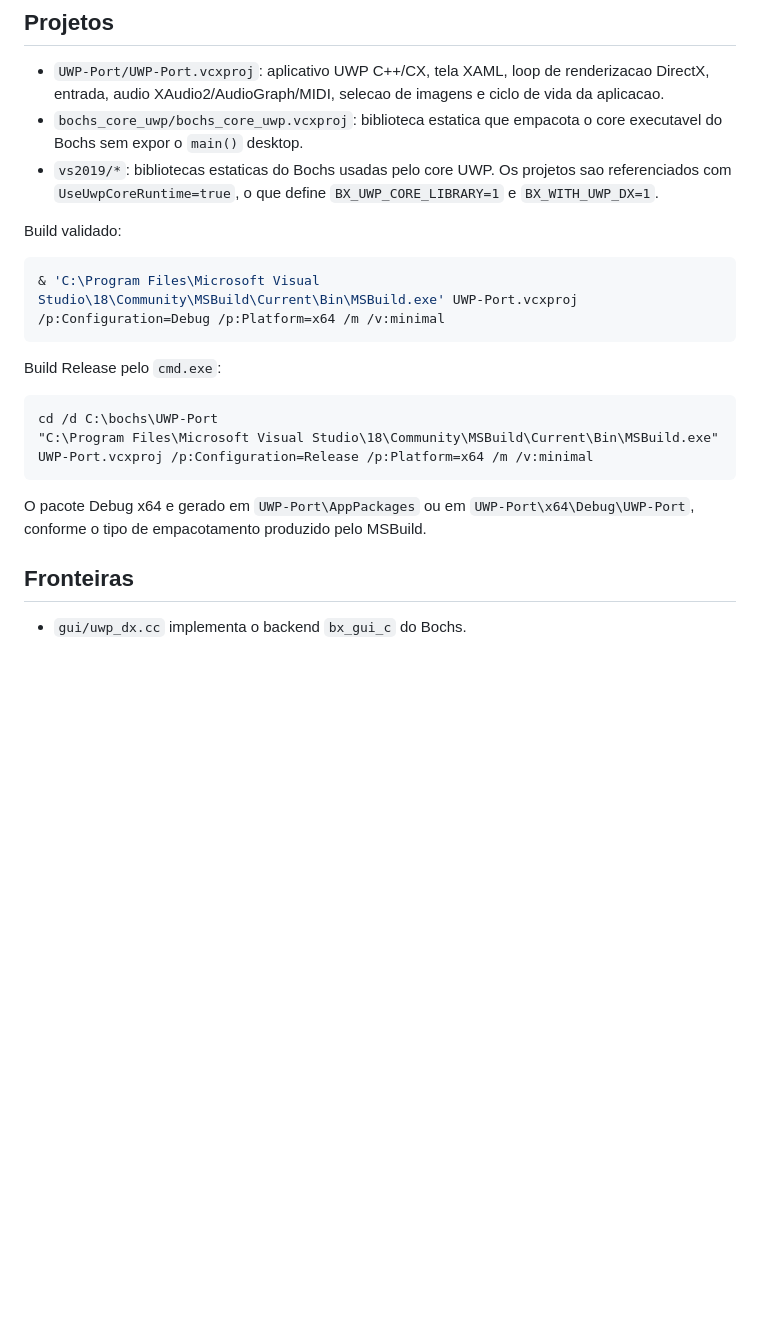
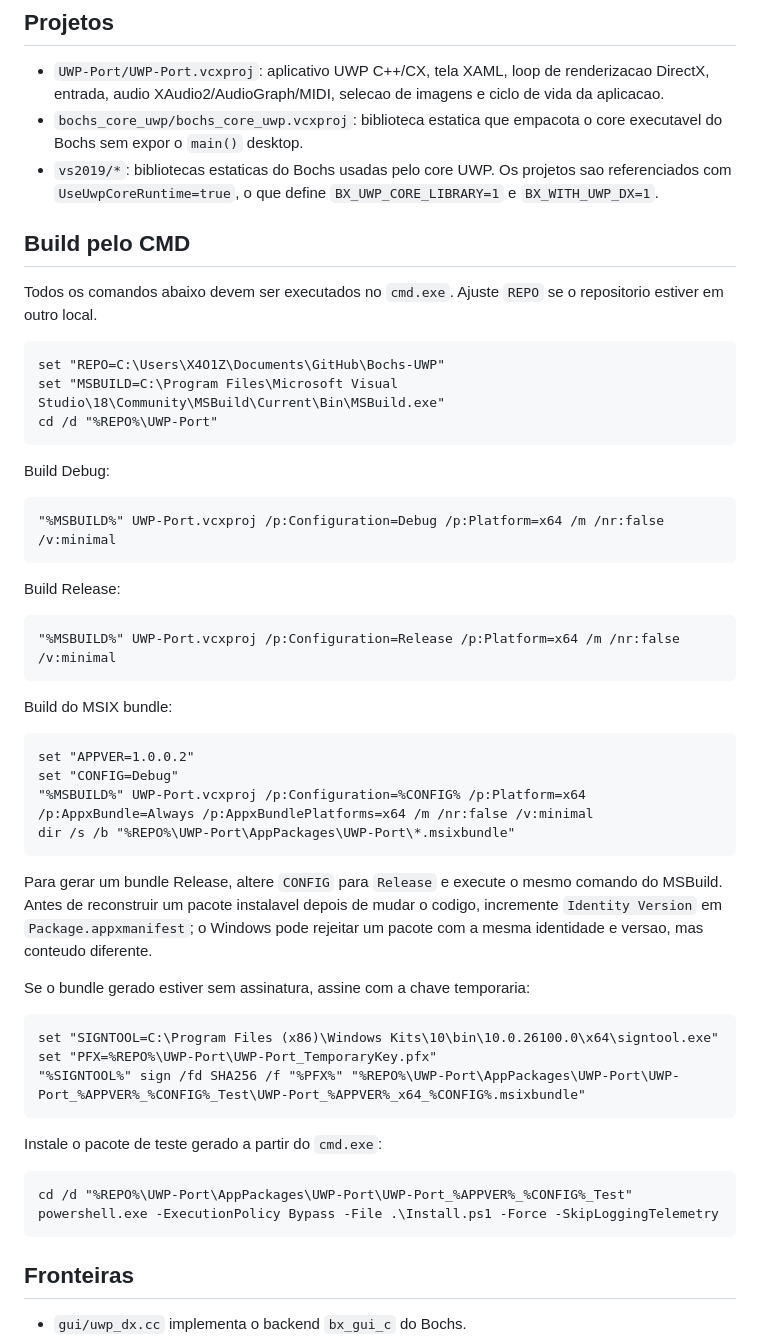
Before and after one commit to rodrigoandrigo/Bochs-UWP, a Markdown page: UWP-Port/README.pt.br.md, the part around the change. GitHub-like rendering; blank space fills up the shorter version.

Commit message:
Update readme
.

````diff
--- a/UWP-Port/README.pt.br.md
+++ b/UWP-Port/README.pt.br.md
@@ -15,22 +15,57 @@ especifico de UWP no projeto `UWP-Port`.
   sao referenciados com `UseUwpCoreRuntime=true`, o que define
   `BX_UWP_CORE_LIBRARY=1` e `BX_WITH_UWP_DX=1`.
 
-Build validado:
+## Build pelo CMD
 
-```powershell
-& 'C:\Program Files\Microsoft Visual Studio\18\Community\MSBuild\Current\Bin\MSBuild.exe' UWP-Port.vcxproj /p:Configuration=Debug /p:Platform=x64 /m /v:minimal
+Todos os comandos abaixo devem ser executados no `cmd.exe`. Ajuste `REPO` se o
+repositorio estiver em outro local.
+
+```cmd
+set "REPO=C:\Users\X4O1Z\Documents\GitHub\Bochs-UWP"
+set "MSBUILD=C:\Program Files\Microsoft Visual Studio\18\Community\MSBuild\Current\Bin\MSBuild.exe"
+cd /d "%REPO%\UWP-Port"
 ```
 
-Build Release pelo `cmd.exe`:
+Build Debug:
 
 ```cmd
-cd /d C:\bochs\UWP-Port
-"C:\Program Files\Microsoft Visual Studio\18\Community\MSBuild\Current\Bin\MSBuild.exe" UWP-Port.vcxproj /p:Configuration=Release /p:Platform=x64 /m /v:minimal
+"%MSBUILD%" UWP-Port.vcxproj /p:Configuration=Debug /p:Platform=x64 /m /nr:false /v:minimal
 ```
 
-O pacote Debug x64 e gerado em `UWP-Port\AppPackages` ou em
-`UWP-Port\x64\Debug\UWP-Port`, conforme o tipo de empacotamento produzido pelo
-MSBuild.
+Build Release:
+
+```cmd
+"%MSBUILD%" UWP-Port.vcxproj /p:Configuration=Release /p:Platform=x64 /m /nr:false /v:minimal
+```
+
+Build do MSIX bundle:
+
+```cmd
+set "APPVER=1.0.0.2"
+set "CONFIG=Debug"
+"%MSBUILD%" UWP-Port.vcxproj /p:Configuration=%CONFIG% /p:Platform=x64 /p:AppxBundle=Always /p:AppxBundlePlatforms=x64 /m /nr:false /v:minimal
+dir /s /b "%REPO%\UWP-Port\AppPackages\UWP-Port\*.msixbundle"
+```
+
+Para gerar um bundle Release, altere `CONFIG` para `Release` e execute o mesmo
+comando do MSBuild. Antes de reconstruir um pacote instalavel depois de mudar o
+codigo, incremente `Identity Version` em `Package.appxmanifest`; o Windows pode
+rejeitar um pacote com a mesma identidade e versao, mas conteudo diferente.
+
+Se o bundle gerado estiver sem assinatura, assine com a chave temporaria:
+
+```cmd
+set "SIGNTOOL=C:\Program Files (x86)\Windows Kits\10\bin\10.0.26100.0\x64\signtool.exe"
+set "PFX=%REPO%\UWP-Port\UWP-Port_TemporaryKey.pfx"
+"%SIGNTOOL%" sign /fd SHA256 /f "%PFX%" "%REPO%\UWP-Port\AppPackages\UWP-Port\UWP-Port_%APPVER%_%CONFIG%_Test\UWP-Port_%APPVER%_x64_%CONFIG%.msixbundle"
+```
+
+Instale o pacote de teste gerado a partir do `cmd.exe`:
+
+```cmd
+cd /d "%REPO%\UWP-Port\AppPackages\UWP-Port\UWP-Port_%APPVER%_%CONFIG%_Test"
+powershell.exe -ExecutionPolicy Bypass -File .\Install.ps1 -Force -SkipLoggingTelemetry
+```
 
 ## Fronteiras
 
````
Also changed, not shown: UWP-Port/README.md (+44 -9 lines).
